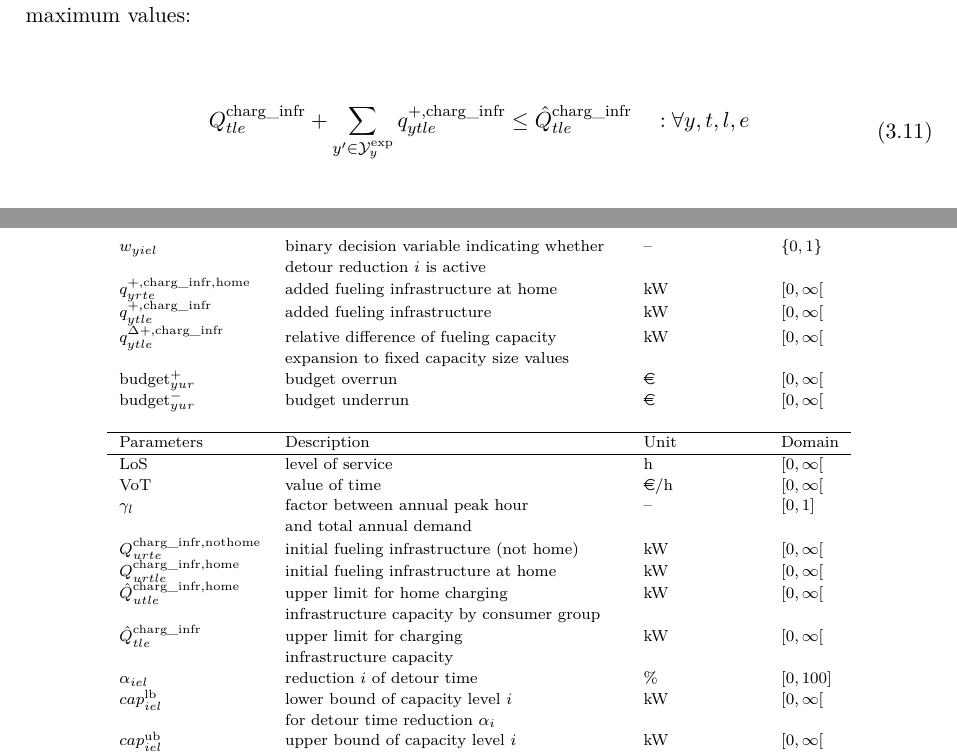
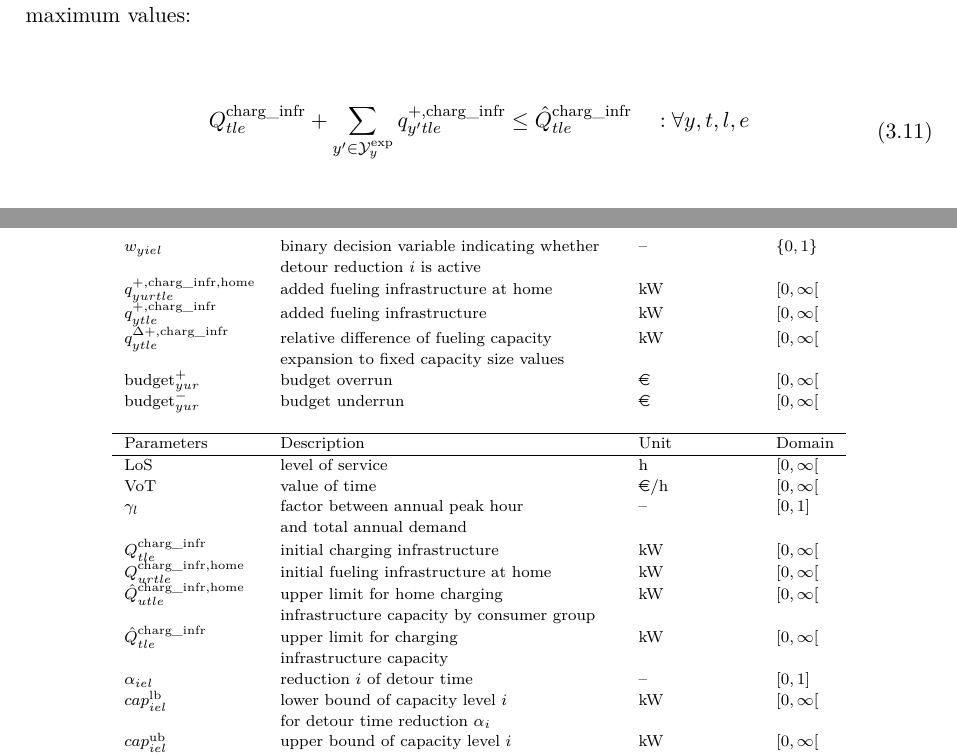
Before and after one commit to antoniamgolab/Dissertation, a LaTeX thesis (thesis_main.tex, which reads chapters/C_methods.tex, chapters/appendix_rq2.tex): two parts of pages 40 and 159 of 204, joined at a grey line, cut so that both start at the same text. Compiled offline with pdfLaTeX.

Commit message:
changed some methodology

```diff
--- a/chapters/C_methods.tex
+++ b/chapters/C_methods.tex
@@ -314,7 +314,7 @@ $\beta^{h}_{t}$                          & \begin{tabular}[t]{@{}l@{}}Bass-diffu
 
          \begin{flalign} \label{equ:max_cap_infra}
              \begin{split}
-                 Q^{\mathrm{charg\_infr}}_{tle} + \sum_{y' \in \mathcal{Y}^{\mathrm{exp}}_y} q^{+, \mathrm{charg\_infr}}_{ytle} \leq \hat{Q}^{\mathrm{charg\_infr}}_{tle} \quad : \forall y, t, l, e
+                 Q^{\mathrm{charg\_infr}}_{tle} + \sum_{y' \in \mathcal{Y}^{\mathrm{exp}}_y} q^{+, \mathrm{charg\_infr}}_{y'tle} \leq \hat{Q}^{\mathrm{charg\_infr}}_{tle} \quad : \forall y, t, l, e
              \end{split}
          \end{flalign}
 
--- a/chapters/appendix_rq2.tex
+++ b/chapters/appendix_rq2.tex
@@ -44,7 +44,7 @@ $s_{yurvtgle}$ & energy fueled & kWh & $[0, \infty[$ \\
 $n_{yurlge}$ & \begin{tabular}[t]{@{}l@{}}number of charging vehicles\\ (aggregated over $v,t$)\end{tabular} & -- & $[0, \infty[$ \\
 $b_{yiel}$ & \begin{tabular}[t]{@{}l@{}}VoT-weighted detour cost at location $e$\\ for charging type $l$ in year $y$\end{tabular} & \euro & $[0, \infty[$ \\
 $w_{yiel}$ & \begin{tabular}[t]{@{}l@{}}binary decision variable indicating whether\\ detour reduction $i$ is active\end{tabular} & -- & $\{0, 1\}$ \\
-$q^{+,\mathrm{charg\_infr, home}}_{yrte}$ & added fueling infrastructure at home & kW & $[0,\infty[$ \\
+$q^{+,\mathrm{charg\_infr, home}}_{yurtle}$ & added fueling infrastructure at home & kW & $[0,\infty[$ \\
 $q^{+, \mathrm{charg\_infr}}_ {ytle}$ & added fueling infrastructure & kW & $[0, \infty[$ \\
 $q^{\Delta +, \mathrm{charg\_infr}}_ {ytle}$ & \begin{tabular}[t]{@{}l@{}}relative difference of fueling capacity\\ expansion to fixed capacity size values\end{tabular} & kW & $[0, \infty[$ \\
 $\mathrm{budget}^{+}_{yur}$ & budget overrun & \euro & $[0, \infty[$ \\
@@ -54,15 +54,15 @@ Parameters & Description & Unit & Domain \\ \hline
 $\mathrm{LoS}$ & level of service & h & $[0, \infty[$ \\
 $\mathrm{VoT}$ & value of time & \euro/h & $[0, \infty[$ \\
 $\gamma_l$ & \begin{tabular}[t]{@{}l@{}}factor between annual peak hour\\ and total annual demand\end{tabular} & -- & $[0, 1]$ \\
-$Q^{\mathrm{charg\_infr, not home}}_{urte}$ & initial fueling infrastructure (not home) & kW & $[0, \infty[$ \\
+$Q^{\mathrm{charg\_infr}}_{tle}$ & initial charging infrastructure & kW & $[0, \infty[$ \\
 $Q^{\mathrm{charg\_infr, home}}_{urtle}$ & initial fueling infrastructure at home & kW & $[0, \infty[$ \\
 $\hat{Q}^{\mathrm{charg\_infr,home}}_{utle}$ & \begin{tabular}[t]{@{}l@{}}upper limit for home charging\\ infrastructure capacity by consumer group\end{tabular} & kW & $[0, \infty[$ \\
 $\hat{Q}^{\mathrm{charg\_infr}}_{tle}$ & \begin{tabular}[t]{@{}l@{}}upper limit for charging\\ infrastructure capacity\end{tabular} & kW & $[0, \infty[$ \\
-$\alpha_{iel}$ & reduction $i$ of detour time & \% & $[0, 100]$ \\
+$\alpha_{iel}$ & reduction $i$ of detour time & -- & $[0, 1]$ \\
 $cap^{\mathrm{lb}}_{iel}$ & \begin{tabular}[t]{@{}l@{}}lower bound of capacity level $i$\\ for detour time reduction $\alpha_{i}$\end{tabular} & kW & $[0, \infty[$ \\
 $cap^{\mathrm{ub}}_{iel}$ & \begin{tabular}[t]{@{}l@{}}upper bound of capacity level $i$\\ for detour time reduction $\alpha_{i}$\end{tabular} & kW & $[0, \infty[$ \\
-$\tau^u$ & \begin{tabular}[t]{@{}l@{}}vehicle replacement period\\ by consumer group\end{tabular} & a & $[0, \infty[$ \\
-$\beta$ & \begin{tabular}[t]{@{}l@{}}relative threshold for budget\\ under- or overrun\end{tabular} & \% & $[0, 100]$ \\
+$\tau_u$ & \begin{tabular}[t]{@{}l@{}}vehicle replacement period\\ by consumer group\end{tabular} & a & $[0, \infty[$ \\
+$\beta$ & \begin{tabular}[t]{@{}l@{}}relative threshold for budget\\ under- or overrun\end{tabular} & -- & $[0, 1]$ \\
 $B^{\mathrm{init}}_{el}$ & initial detour time & h & $[0, \infty[$ \\
 $D^{\textrm{spec}}_{vtg}$ & specific energy consumption & kWh/km & $[0, \infty[$ \\
 $W_{vtg}$ & load factor & persons/vehicle & $[0, \infty[$ \\
```
